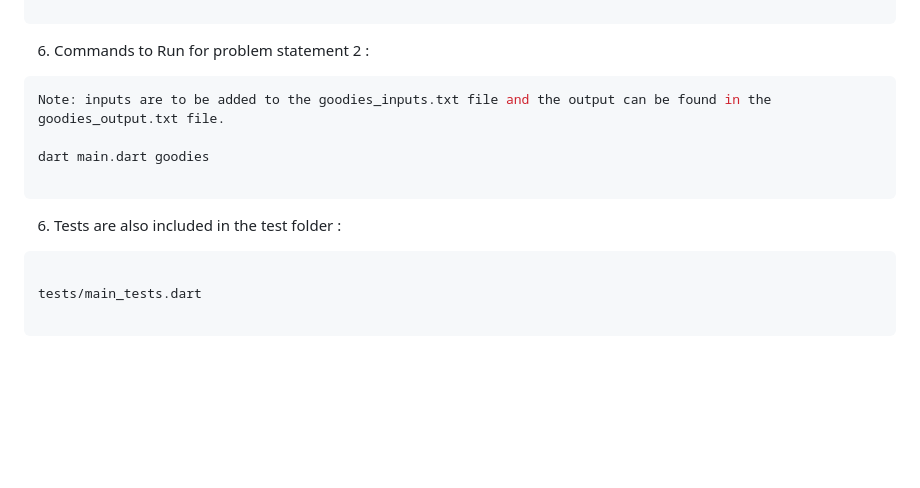
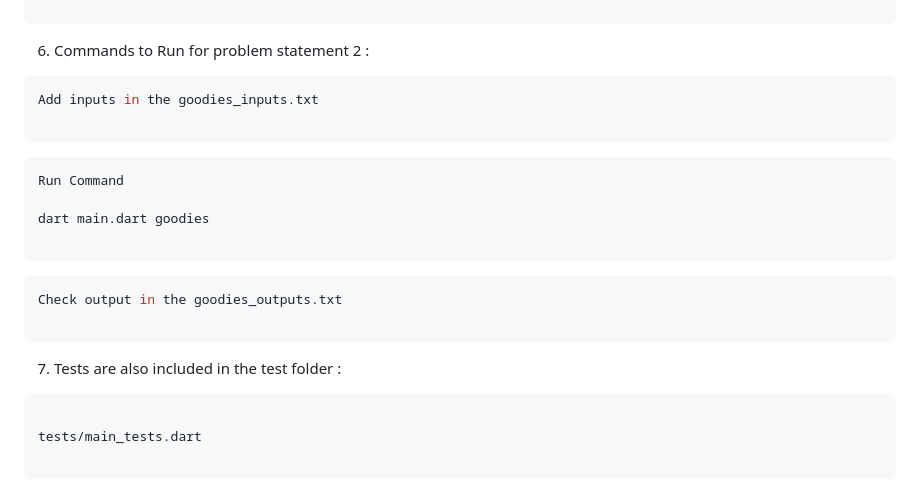
Before and after one commit to kokodavid/tushop_assesment, a Markdown page: README.md, the part around the change. Rendered like a GitHub page; blank space fills up the shorter version.

````diff
--- a/README.md
+++ b/README.md
@@ -120,13 +120,21 @@ Note: Hit Enter key on command line after each input.
 6. Commands to Run for problem statement 2 :
 
 ```bash
-Note: inputs are to be added to the goodies_inputs.txt file and the output can be found in the goodies_output.txt file.
+Add inputs in the goodies_inputs.txt
+
+```
+```bash
+Run Command
 
 dart main.dart goodies
 
 ```
+```bash
+Check output in the goodies_outputs.txt
 
-6. Tests are also included in the test folder :
+```
+
+7. Tests are also included in the test folder :
 
 ```bash
 
````
